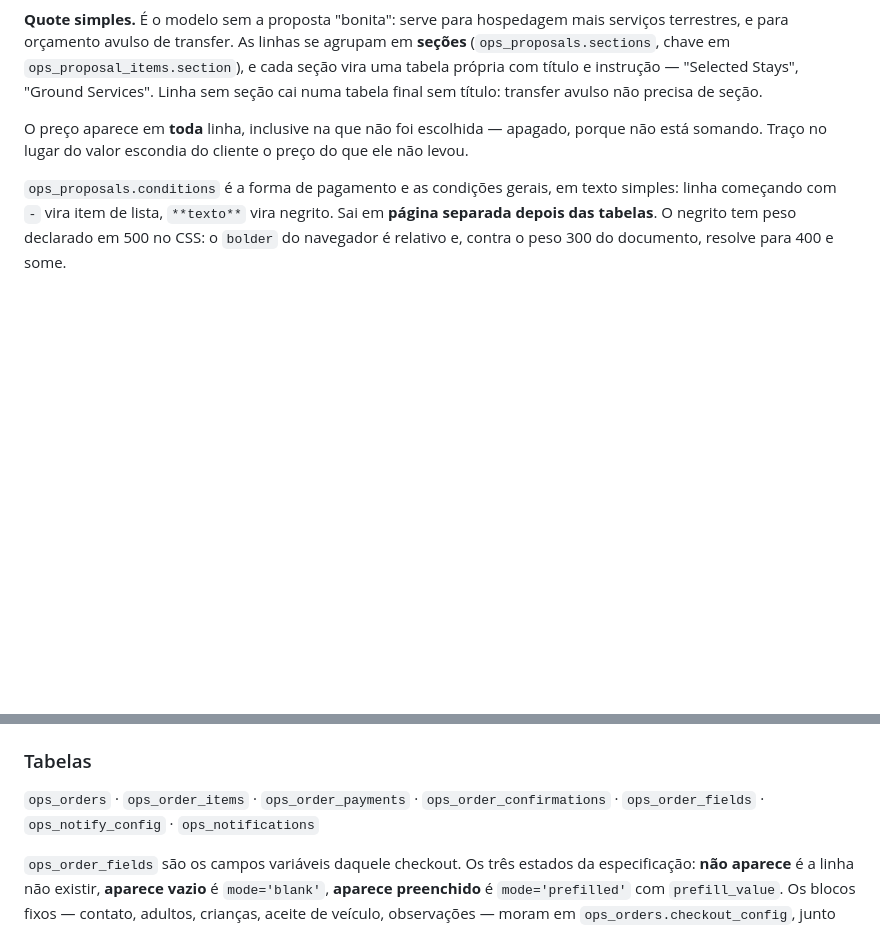
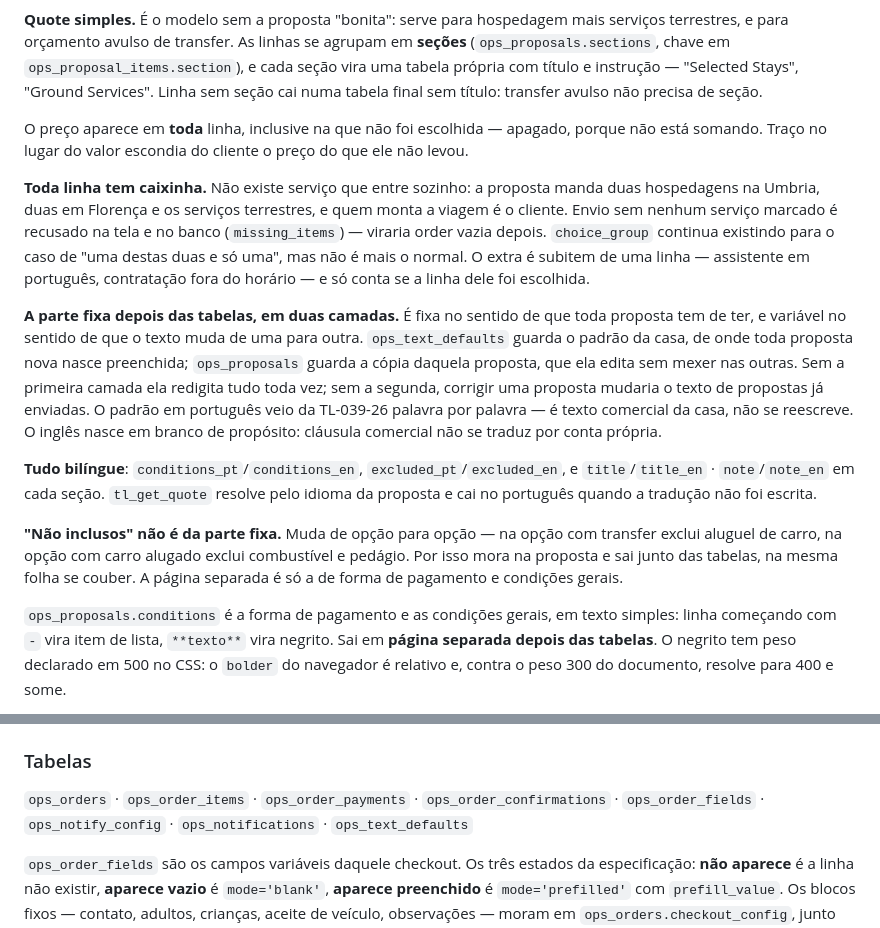
Before and after one commit to tuscanlands2026/tl-hub, a Markdown page: CLAUDE.md, 2 parts joined by grey strips. GitHub-like rendering; blank space fills up the shorter version.

Commit message:
Registra a parte fixa em duas camadas e a caixinha em toda linha
Co-Authored-By: Claude Opus 5 <noreply@anthropic.com>
Claude-Session: https://claude.ai/code/session_014g78urqYtzzQrNNru4mbGq

```diff
--- a/CLAUDE.md
+++ b/CLAUDE.md
@@ -61,6 +61,31 @@ Linha sem seção cai numa tabela final sem título: transfer avulso não precis
 O preço aparece em **toda** linha, inclusive na que não foi escolhida — apagado, porque
 não está somando. Traço no lugar do valor escondia do cliente o preço do que ele não levou.
 
+**Toda linha tem caixinha.** Não existe serviço que entre sozinho: a proposta manda duas
+hospedagens na Umbria, duas em Florença e os serviços terrestres, e quem monta a viagem é o
+cliente. Envio sem nenhum serviço marcado é recusado na tela e no banco (`missing_items`) —
+viraria order vazia depois. `choice_group` continua existindo para o caso de "uma destas
+duas e só uma", mas não é mais o normal. O extra é subitem de uma linha — assistente em
+português, contratação fora do horário — e só conta se a linha dele foi escolhida.
+
+**A parte fixa depois das tabelas, em duas camadas.** É fixa no sentido de que toda proposta
+tem de ter, e variável no sentido de que o texto muda de uma para outra. `ops_text_defaults`
+guarda o padrão da casa, de onde toda proposta nova nasce preenchida; `ops_proposals`
+guarda a cópia daquela proposta, que ela edita sem mexer nas outras. Sem a primeira camada
+ela redigita tudo toda vez; sem a segunda, corrigir uma proposta mudaria o texto de
+propostas já enviadas. O padrão em português veio da TL-039-26 palavra por palavra — é
+texto comercial da casa, não se reescreve. O inglês nasce em branco de propósito: cláusula
+comercial não se traduz por conta própria.
+
+**Tudo bilíngue**: `conditions_pt`/`conditions_en`, `excluded_pt`/`excluded_en`, e
+`title`/`title_en` · `note`/`note_en` em cada seção. `tl_get_quote` resolve pelo idioma da
+proposta e cai no português quando a tradução não foi escrita.
+
+**"Não inclusos" não é da parte fixa.** Muda de opção para opção — na opção com transfer
+exclui aluguel de carro, na opção com carro alugado exclui combustível e pedágio. Por isso
+mora na proposta e sai junto das tabelas, na mesma folha se couber. A página separada é só
+a de forma de pagamento e condições gerais.
+
 `ops_proposals.conditions` é a forma de pagamento e as condições gerais, em texto simples:
 linha começando com `-` vira item de lista, `**texto**` vira negrito. Sai em **página
 separada depois das tabelas**. O negrito tem peso declarado em 500 no CSS: o `bolder` do
@@ -99,7 +124,7 @@ Separar depois, se justificar: `pg_dump` filtrando `ops_*`.
 
 ### Tabelas
 `ops_orders` · `ops_order_items` · `ops_order_payments` · `ops_order_confirmations` ·
-`ops_order_fields` · `ops_notify_config` · `ops_notifications`
+`ops_order_fields` · `ops_notify_config` · `ops_notifications` · `ops_text_defaults`
 
 `ops_order_fields` são os campos variáveis daquele checkout. Os três estados da
 especificação: **não aparece** é a linha não existir, **aparece vazio** é `mode='blank'`,
```
